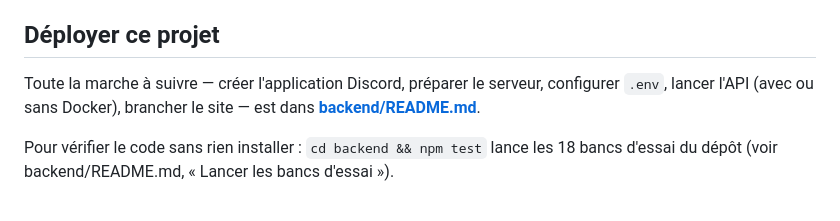
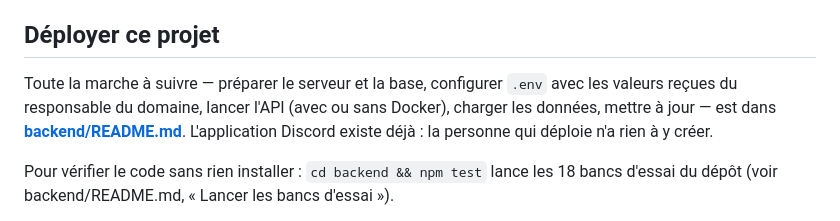
Before and after one commit to poulpizar01/Marlowe-Vineyard, a Markdown page: README.md, the part around the change. Rendered like a GitHub page.

Commit message:
README : la personne qui déploie ne crée pas l'application Discord
Co-Authored-By: Claude Fable 5.1 <noreply@anthropic.com>

```diff
--- a/README.md
+++ b/README.md
@@ -96,9 +96,11 @@ Deux autres copies existent encore et prêtent à confusion :
 
 ## Déployer ce projet
 
-Toute la marche à suivre — créer l'application Discord, préparer le
-serveur, configurer `.env`, lancer l'API (avec ou sans Docker), brancher le
-site — est dans **[backend/README.md](backend/README.md)**.
+Toute la marche à suivre — préparer le serveur et la base, configurer
+`.env` avec les valeurs reçues du responsable du domaine, lancer l'API (avec
+ou sans Docker), charger les données, mettre à jour — est dans
+**[backend/README.md](backend/README.md)**. L'application Discord existe
+déjà : la personne qui déploie n'a rien à y créer.
 
 Pour vérifier le code sans rien installer : `cd backend && npm test` lance
 les 18 bancs d'essai du dépôt (voir backend/README.md, « Lancer les bancs
```
